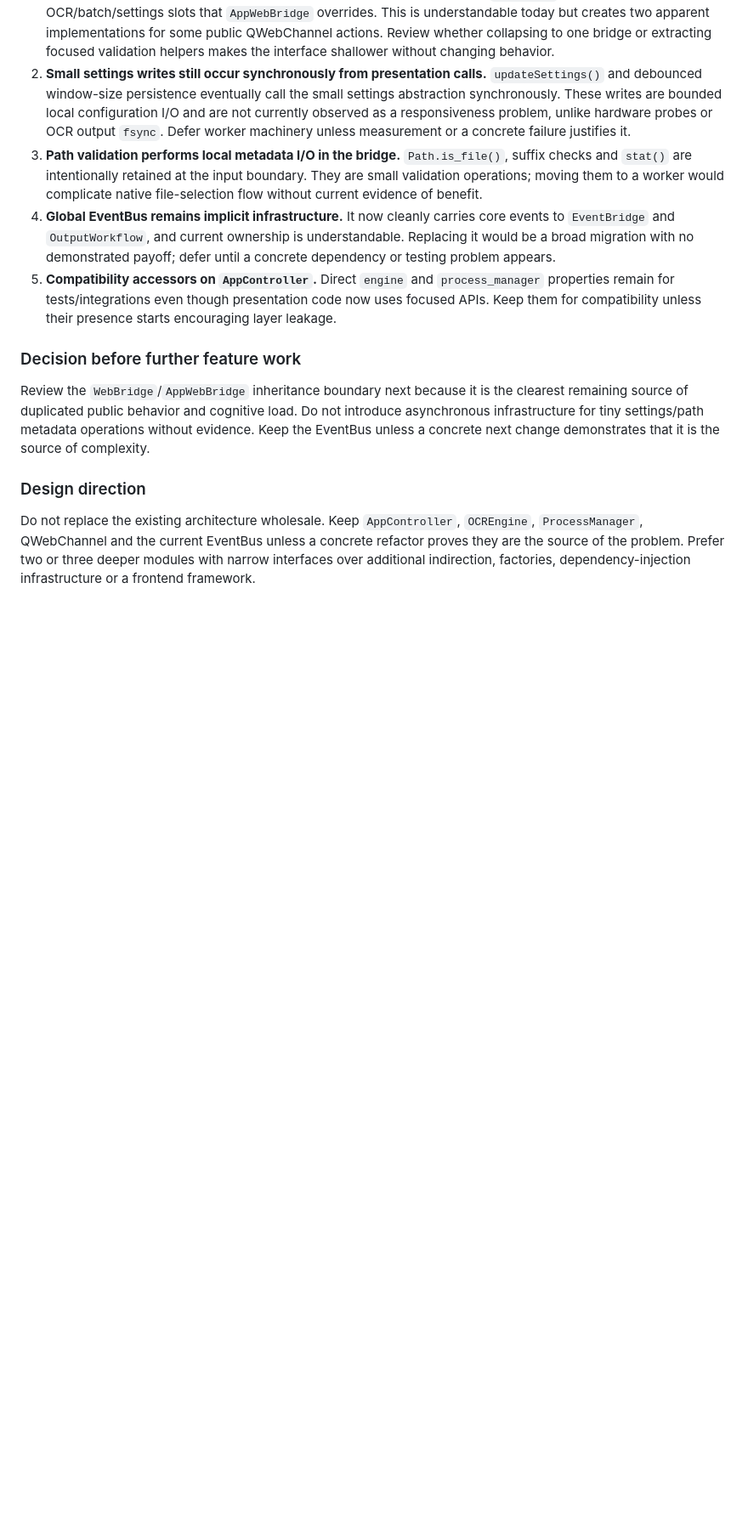
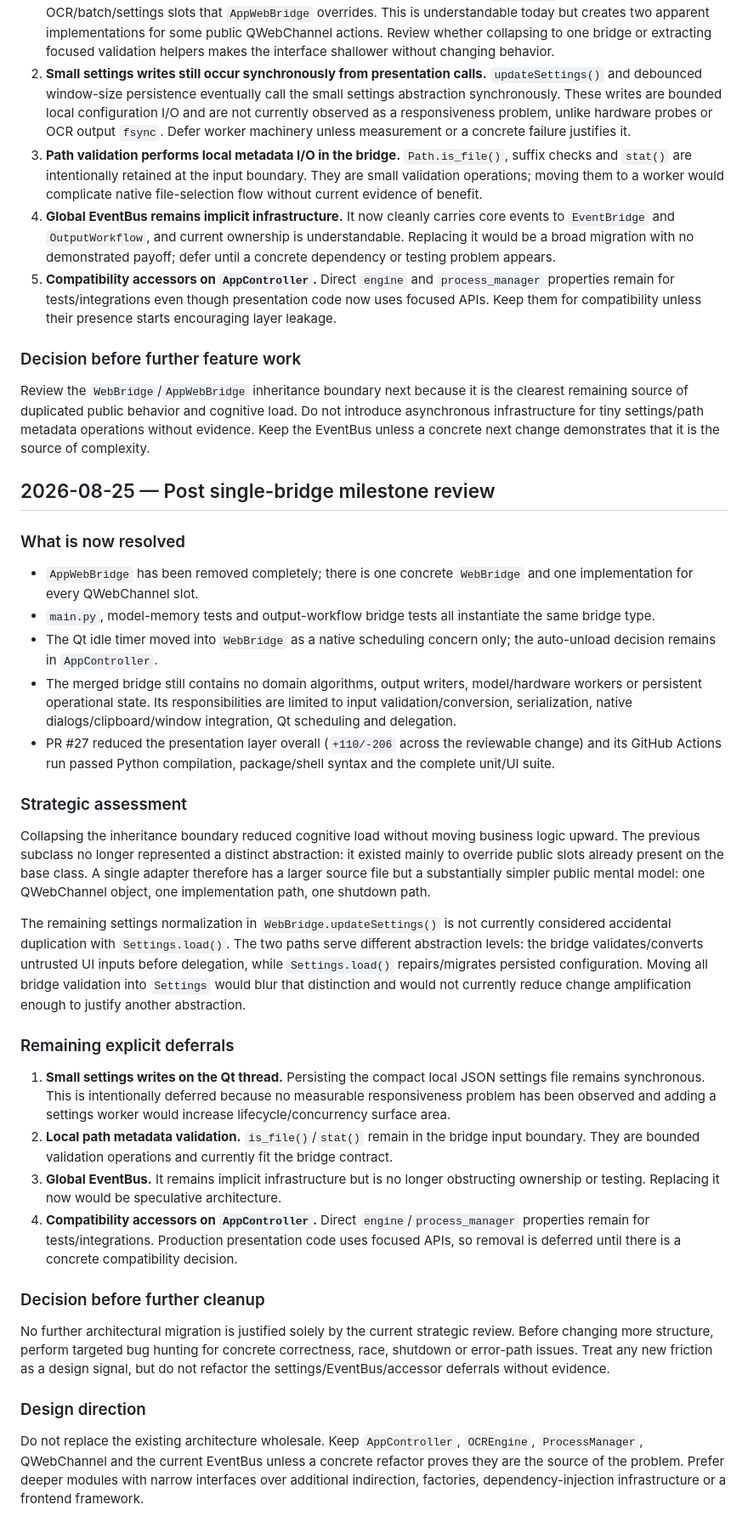
Before and after one commit to Cartaz/OCR_at_home, a Markdown page: STRATEGIC_REVIEW.md, the part around the change. Shown at 85% size. Rendered like a GitHub page; blank space fills up the shorter version.

Commit message:
docs: record single-bridge strategic review

```diff
--- a/STRATEGIC_REVIEW.md
+++ b/STRATEGIC_REVIEW.md
@@ -92,6 +92,33 @@ The most important mutable states now have clear owners: operation/model/hardwar
 
 Review the `WebBridge`/`AppWebBridge` inheritance boundary next because it is the clearest remaining source of duplicated public behavior and cognitive load. Do not introduce asynchronous infrastructure for tiny settings/path metadata operations without evidence. Keep the EventBus unless a concrete next change demonstrates that it is the source of complexity.
 
+## 2026-08-25 — Post single-bridge milestone review
+
+### What is now resolved
+
+- `AppWebBridge` has been removed completely; there is one concrete `WebBridge` and one implementation for every QWebChannel slot.
+- `main.py`, model-memory tests and output-workflow bridge tests all instantiate the same bridge type.
+- The Qt idle timer moved into `WebBridge` as a native scheduling concern only; the auto-unload decision remains in `AppController`.
+- The merged bridge still contains no domain algorithms, output writers, model/hardware workers or persistent operational state. Its responsibilities are limited to input validation/conversion, serialization, native dialogs/clipboard/window integration, Qt scheduling and delegation.
+- PR #27 reduced the presentation layer overall (`+110/-206` across the reviewable change) and its GitHub Actions run passed Python compilation, package/shell syntax and the complete unit/UI suite.
+
+### Strategic assessment
+
+Collapsing the inheritance boundary reduced cognitive load without moving business logic upward. The previous subclass no longer represented a distinct abstraction: it existed mainly to override public slots already present on the base class. A single adapter therefore has a larger source file but a substantially simpler public mental model: one QWebChannel object, one implementation path, one shutdown path.
+
+The remaining settings normalization in `WebBridge.updateSettings()` is not currently considered accidental duplication with `Settings.load()`. The two paths serve different abstraction levels: the bridge validates/converts untrusted UI inputs before delegation, while `Settings.load()` repairs/migrates persisted configuration. Moving all bridge validation into `Settings` would blur that distinction and would not currently reduce change amplification enough to justify another abstraction.
+
+### Remaining explicit deferrals
+
+1. **Small settings writes on the Qt thread.** Persisting the compact local JSON settings file remains synchronous. This is intentionally deferred because no measurable responsiveness problem has been observed and adding a settings worker would increase lifecycle/concurrency surface area.
+2. **Local path metadata validation.** `is_file()`/`stat()` remain in the bridge input boundary. They are bounded validation operations and currently fit the bridge contract.
+3. **Global EventBus.** It remains implicit infrastructure but is no longer obstructing ownership or testing. Replacing it now would be speculative architecture.
+4. **Compatibility accessors on `AppController`.** Direct `engine`/`process_manager` properties remain for tests/integrations. Production presentation code uses focused APIs, so removal is deferred until there is a concrete compatibility decision.
+
+### Decision before further cleanup
+
+No further architectural migration is justified solely by the current strategic review. Before changing more structure, perform targeted bug hunting for concrete correctness, race, shutdown or error-path issues. Treat any new friction as a design signal, but do not refactor the settings/EventBus/accessor deferrals without evidence.
+
 ### Design direction
 
-Do not replace the existing architecture wholesale. Keep `AppController`, `OCREngine`, `ProcessManager`, QWebChannel and the current EventBus unless a concrete refactor proves they are the source of the problem. Prefer two or three deeper modules with narrow interfaces over additional indirection, factories, dependency-injection infrastructure or a frontend framework.
+Do not replace the existing architecture wholesale. Keep `AppController`, `OCREngine`, `ProcessManager`, QWebChannel and the current EventBus unless a concrete refactor proves they are the source of the problem. Prefer deeper modules with narrow interfaces over additional indirection, factories, dependency-injection infrastructure or a frontend framework.
```
